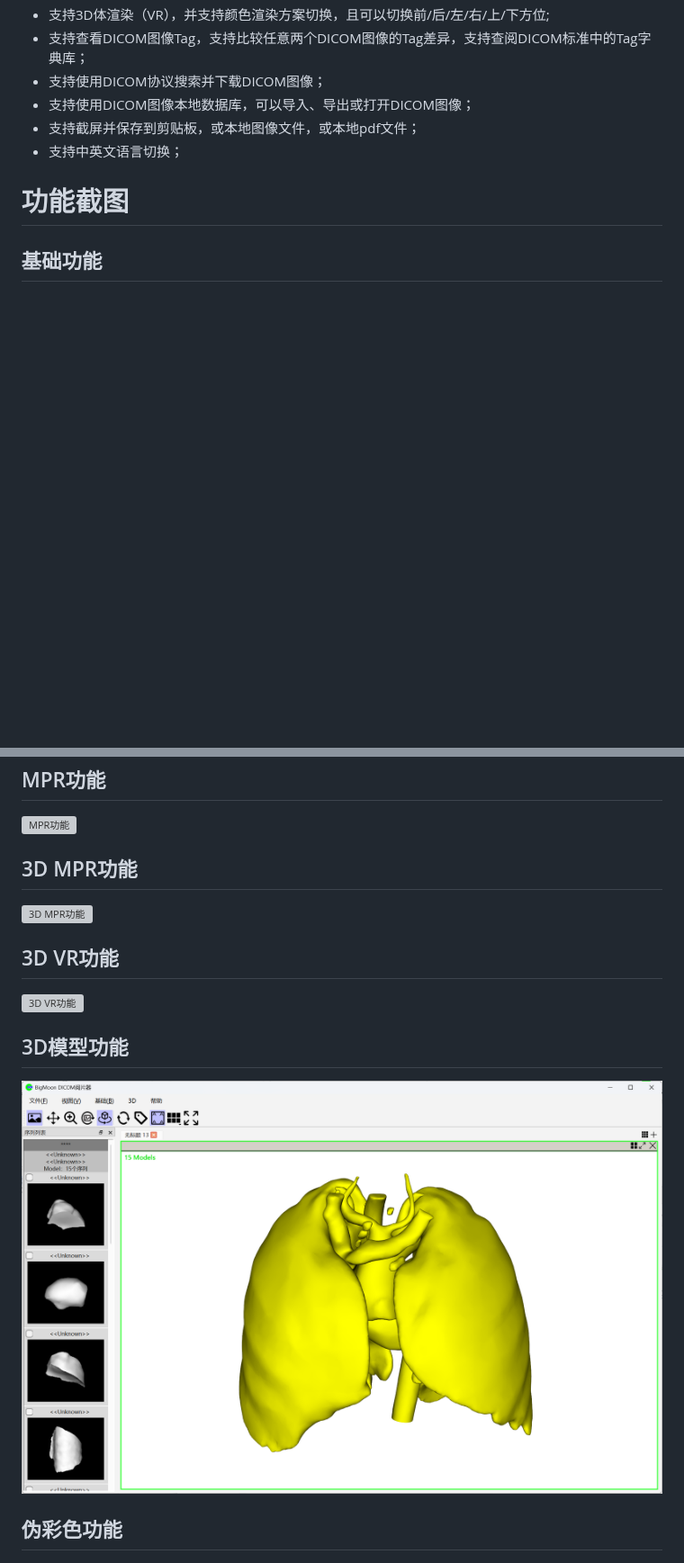
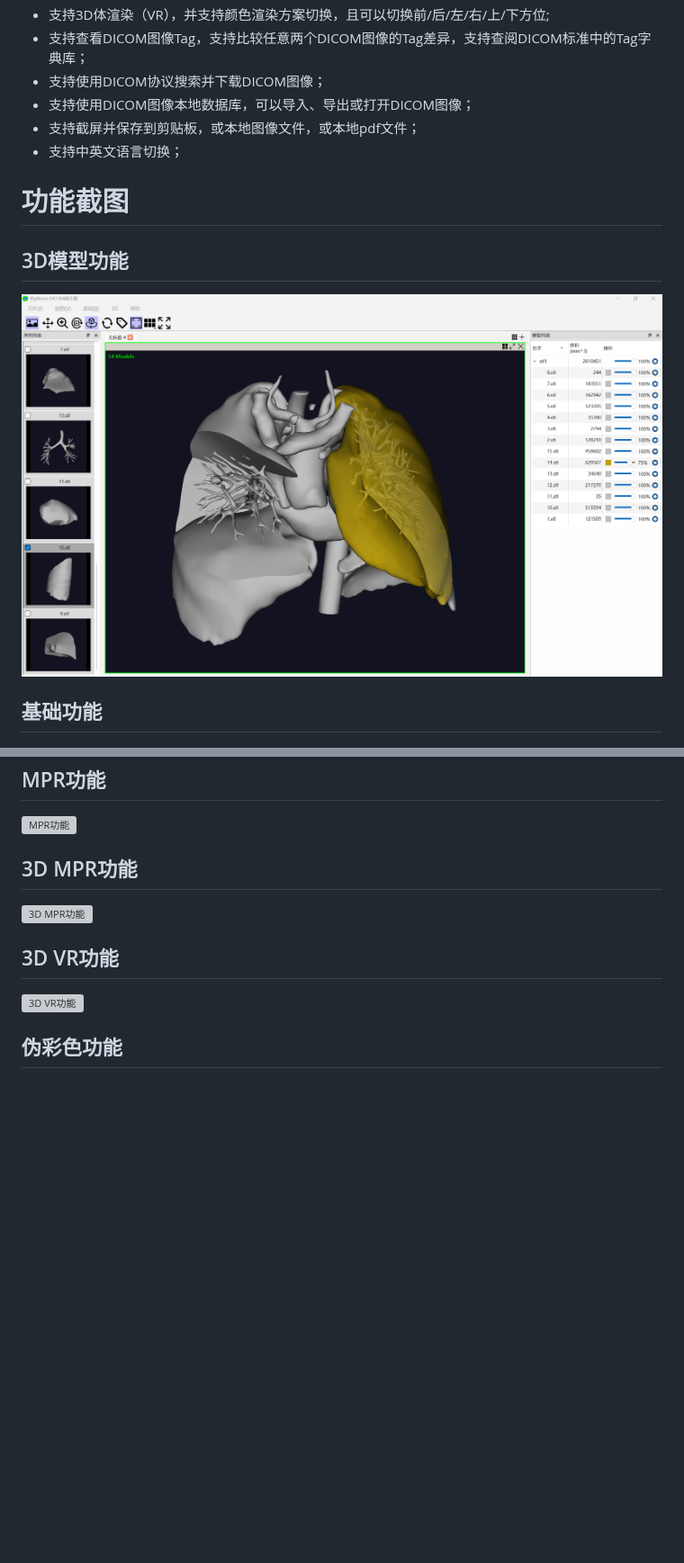
Before and after one commit to bgmdcm/BGMDICOMViewer, a Markdown page: README.md, 2 parts joined by grey strips. Shown at 90% size. GitHub-like rendering; pictures changed too: images/screenshots_cn/3dmodels.png; blank space fills up the shorter version; grey boxes are pictures that could not be loaded.

```diff
--- a/README.md
+++ b/README.md
@@ -30,6 +30,9 @@ BigMoon DICOM Viewer 是一款综合性的医学影像阅片器。
 
 # 功能截图
 
+## 3D模型功能
+![3D模型功能](images/screenshots_cn/3dmodels.png)
+
 ## 基础功能
 ![基础功能](images/screenshots_cn/basic.png)
 
@@ -42,9 +45,6 @@ BigMoon DICOM Viewer 是一款综合性的医学影像阅片器。
 ## 3D VR功能
 ![3D VR功能](images/screenshots_cn/3dvr.png)
 
-## 3D模型功能
-![3D模型功能](images/screenshots_cn/3dmodels.png)
-
 ## 伪彩色功能
 ![伪彩色功能](images/screenshots_cn/pseudo.png)
 
```
Also changed, not shown: CHANGELOG.md (added, +17 -0 lines), CHANGELOG_EN.md (added, +17 -0 lines), README_EN.md (+3 -3 lines), images/screenshots_cn/3dmodels2.png (added), images/screenshots_en/3dmodels.png, 1 other file.
